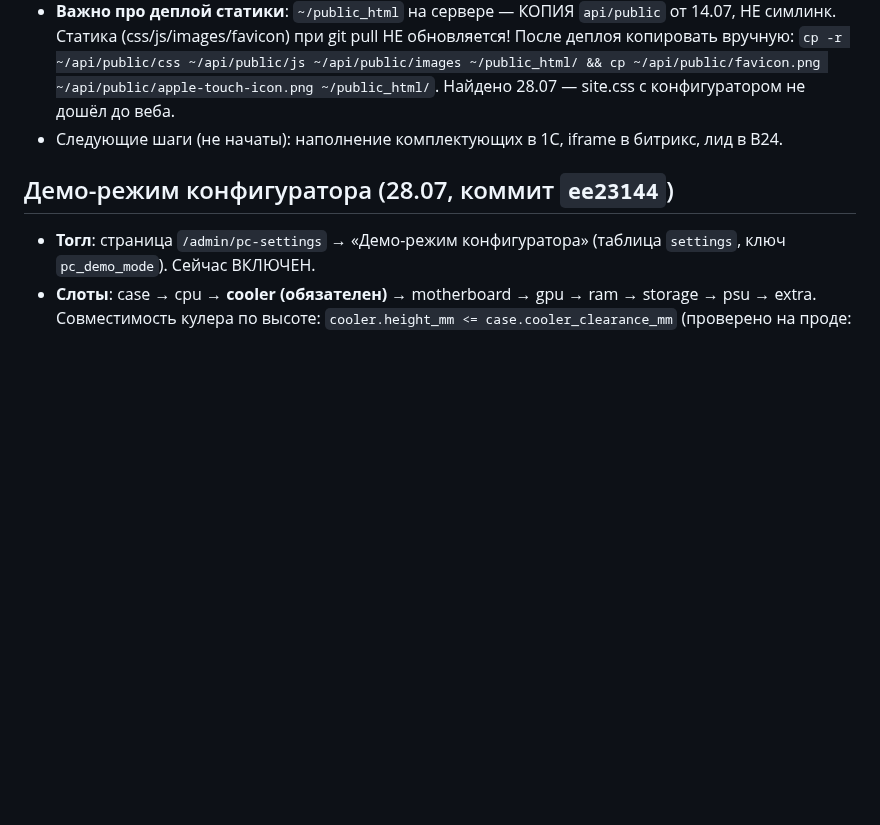
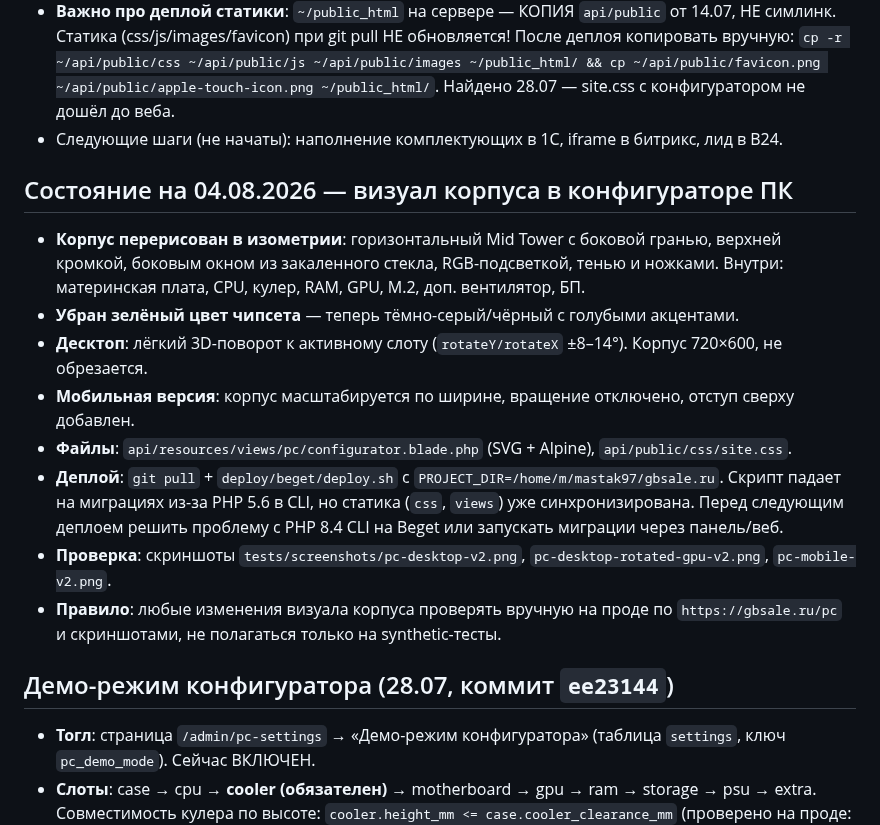
Before and after one commit to Noo001/gb-site, a Markdown page: CONTEXT.md, the part around the change. Rendered like a GitHub page; blank space fills up the shorter version.

Commit message:
CONTEXT.md: обновлено состояние визуала корпуса в конфигураторе ПК

```diff
--- a/CONTEXT.md
+++ b/CONTEXT.md
@@ -30,6 +30,17 @@
 - **Парсер прогнан на проде**: 18 видеокарт → gpu_chip+psu_w. **Блокер данных**: комплектующие в 1С — черновики: из 22 видеокарт активны 4, у всех цена null, остатки 0; материнки/ОЗУ — названия без модели («Материнская плата Gigabyte»). API честно пустое (фильтр цена>0, stock>0). Нужно в 1С: цены, остатки, названия с параметрами (модель+сокет+DDR для материнок, тип+объём для ОЗУ).
 - **Важно про деплой статики**: `~/public_html` на сервере — КОПИЯ `api/public` от 14.07, НЕ симлинк. Статика (css/js/images/favicon) при git pull НЕ обновляется! После деплоя копировать вручную: `cp -r ~/api/public/css ~/api/public/js ~/api/public/images ~/public_html/ && cp ~/api/public/favicon.png ~/api/public/apple-touch-icon.png ~/public_html/`. Найдено 28.07 — site.css с конфигуратором не дошёл до веба.
 - Следующие шаги (не начаты): наполнение комплектующих в 1С, iframe в битрикс, лид в B24.
+
+## Состояние на 04.08.2026 — визуал корпуса в конфигураторе ПК
+
+- **Корпус перерисован в изометрии**: горизонтальный Mid Tower с боковой гранью, верхней кромкой, боковым окном из закаленного стекла, RGB-подсветкой, тенью и ножками. Внутри: материнская плата, CPU, кулер, RAM, GPU, M.2, доп. вентилятор, БП.
+- **Убран зелёный цвет чипсета** — теперь тёмно-серый/чёрный с голубыми акцентами.
+- **Десктоп**: лёгкий 3D-поворот к активному слоту (`rotateY/rotateX` ±8–14°). Корпус 720×600, не обрезается.
+- **Мобильная версия**: корпус масштабируется по ширине, вращение отключено, отступ сверху добавлен.
+- **Файлы**: `api/resources/views/pc/configurator.blade.php` (SVG + Alpine), `api/public/css/site.css`.
+- **Деплой**: `git pull` + `deploy/beget/deploy.sh` с `PROJECT_DIR=/home/m/mastak97/gbsale.ru`. Скрипт падает на миграциях из-за PHP 5.6 в CLI, но статика (`css`, `views`) уже синхронизирована. Перед следующим деплоем решить проблему с PHP 8.4 CLI на Beget или запускать миграции через панель/веб.
+- **Проверка**: скриншоты `tests/screenshots/pc-desktop-v2.png`, `pc-desktop-rotated-gpu-v2.png`, `pc-mobile-v2.png`.
+- **Правило**: любые изменения визуала корпуса проверять вручную на проде по `https://gbsale.ru/pc` и скриншотами, не полагаться только на synthetic-тесты.
 
 ## Демо-режим конфигуратора (28.07, коммит `ee23144`)
 
```
